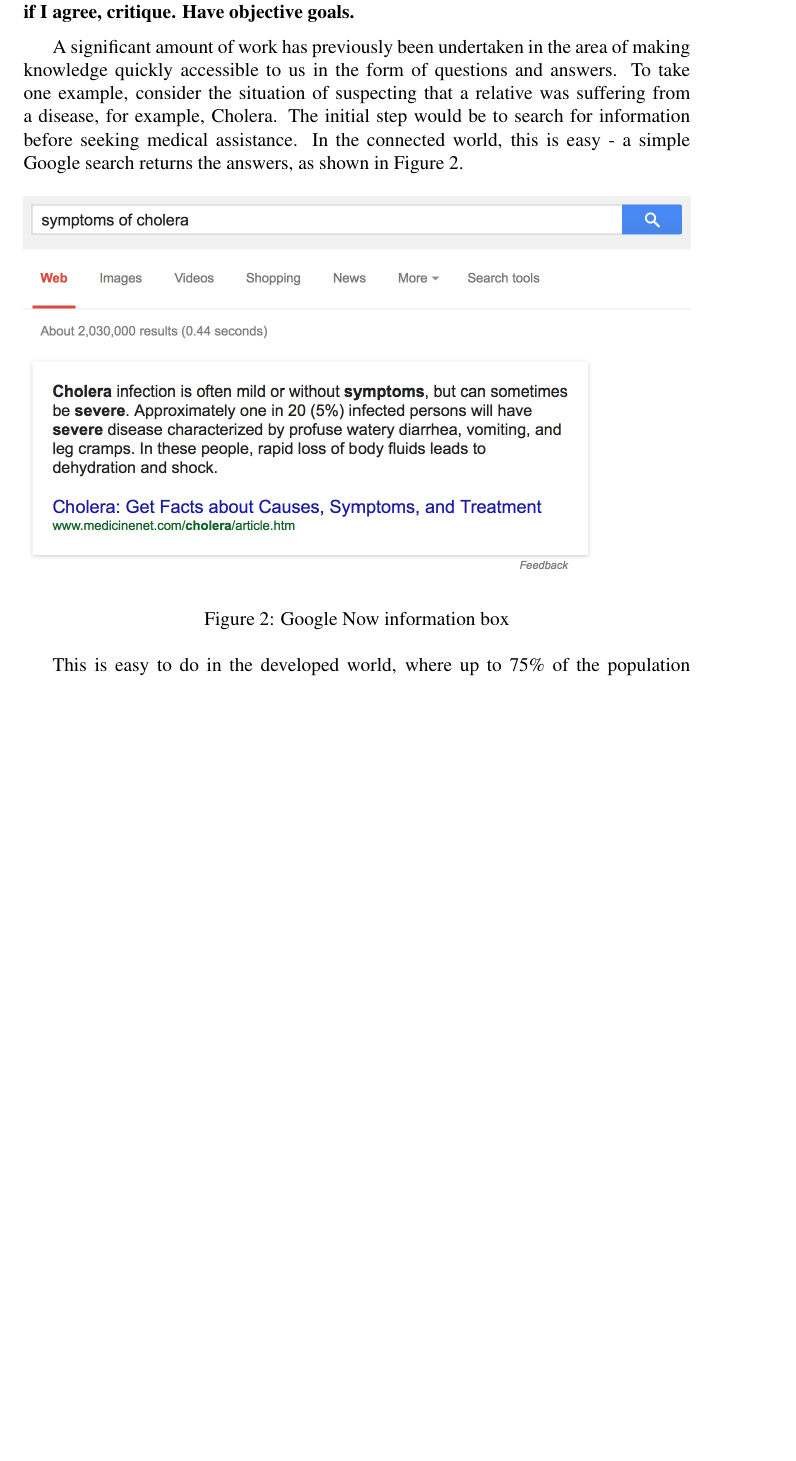
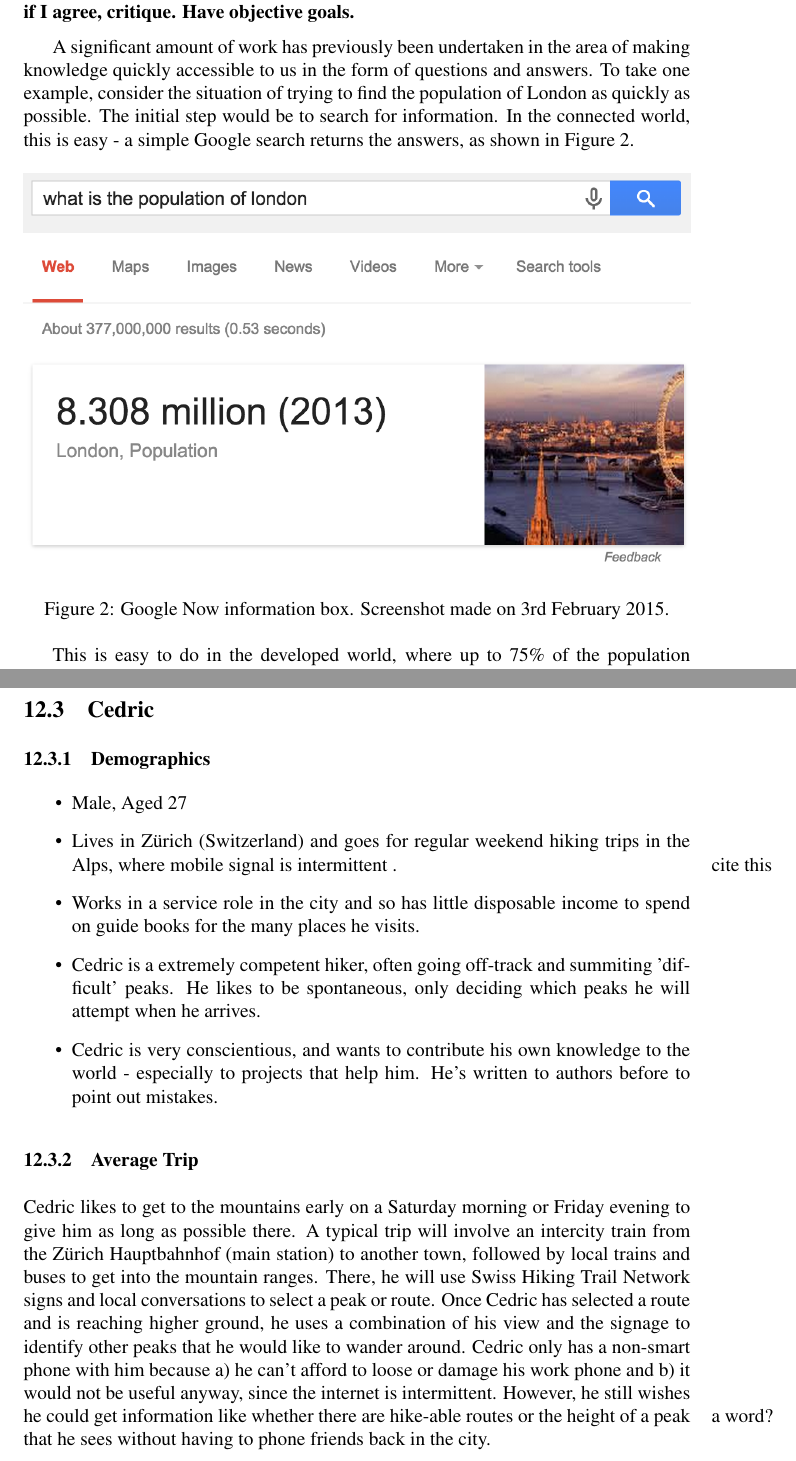
Before and after one commit to samheather/Dissertation, a LaTeX paper (Report/Report.tex): part of page 13 of 37 before the commit and two parts of pages 13 and 38 of 38 after it, the two joined at a grey line, cut so that both start at the same text, the shorter picture padded with empty space. Compiled offline with pdfLaTeX.

Commit message:
Changed cholera to population, revised intro/lit review a bit more, added Cedric personna

```diff
--- a/Report/Report.tex
+++ b/Report/Report.tex
@@ -15,6 +15,7 @@
 \usepackage[autostyle]{csquotes}
 \usepackage{marginnote}
 \usepackage{listings}% for source code styling
+\usepackage{xcolor}
 
 % to avoid having to escape all underscores to avoid "missing $ inserted" error.
 \usepackage{url}
@@ -141,15 +142,13 @@
 {\bf The point of this is to show that I 'own' the material and subject (competence).  Show different points of view, choose a side, express a view on which I prefer and if I agree, critique.  Have objective goals.}
 
 % expand introduction to explain why sms, then look at related work in next section.  compare to smart phones loosely.
-A significant amount of work has previously been undertaken in the area of making knowledge quickly accessible to us in the form of questions and answers.  To take one example, consider the situation of suspecting that a relative was suffering from a disease, for example, Cholera.  The initial step would be to search for information before seeking medical assistance.  In the connected world, this is easy - a simple Google search returns the answers, as shown in Figure \ref{fig:cholera}.
+A significant amount of work has previously been undertaken in the area of making knowledge quickly accessible to us in the form of questions and answers.  To take one example, consider the situation of trying to find the population of London as quickly as possible.  The initial step would be to search for information.  In the connected world, this is easy - a simple Google search returns the answers, as shown in Figure \ref{fig:googleInstant}.
 
 \begin{figure}[htb]
-\includegraphics[width=\linewidth]{googleCholera}
-\caption{Google Now information box}
-\label{fig:cholera}
+\includegraphics[width=\linewidth]{googleInstant}
+\caption{Google Now information box.  Screenshot made on 3rd February 2015.}
+\label{fig:googleInstant}
 \end{figure}
-
-% Lilian: You should give a caption to all figures and tables. use \label{fig:WebQuery} after \caption{Web query result for "Symptoms...}  for example. In this instance you should mentioned the date you made the query and which search engine you have used.
 
 This is easy to do in the developed world, where up to 75\% of the population are connected to the internet~\cite{ITU_Cell_Usage_2013} (with the population of elderly people been largely responsible for the remaining 25\%~\cite{Gov_Internet_Usage_UK_2014}).  This contrasts strongly with the situation in the African continent, where, in 2013, internet usage had only reached 16\%~\cite{ITU_Cell_Usage_2013}, a figure largely inflated by South Africa, where 5\% of the African population generate 2/3 of internet traffic from the African Continent~\cite{ITU_Cell_Usage_2013}.
 
@@ -484,3 +489,15 @@
+\subsection{Cedric}
+%TODO Add photo
+\subsubsection{Demographics}
+\begin{itemize}
+  \item Male, Aged 27
+  \item Lives in Zürich (Switzerland) and goes for regular weekend hiking trips in the Alps, where mobile signal is intermittent \marginnote{cite this}.
+  \item Works in a service role in the city and so has little disposable income to spend on guide books for the many places he visits.
+  \item Cedric is a extremely competent hiker, often going off-track and summiting 'difficult' peaks.  He likes to be spontaneous, only deciding which peaks he will attempt when he arrives.
+  \item Cedric is very conscientious, and wants to contribute his own knowledge to the world - especially to projects that help him.  He's written to authors before to point out mistakes.
+\end{itemize}
+\subsubsection{Average Trip}
+Cedric likes to get to the mountains early on a Saturday morning or Friday evening to give him as long as possible there.  A typical trip will involve an intercity train from the Zürich Hauptbahnhof (main station) to another town, followed by local trains and buses to get into the mountain ranges.  There, he will use Swiss Hiking Trail Network signs and local conversations to select a peak or route.  Once Cedric has selected a route and is reaching higher ground, he uses a combination of his view and the signage to identify other peaks that he would like to wander around.  Cedric only has a non-smart phone with him because a) he can't afford to loose or damage his work phone and b) it would not be useful anyway, since the internet is intermittent.  However, he still wishes he could get information like whether there are hike-able \marginnote{a word?} routes or the height of a peak that he sees without having to phone friends back in the city.
 
 
 \end{document}  %End of document.
```
Also changed, not shown: Report/.texpadtmp/Report.pdf (added), Report/Report.pdf, Report/figures/googleCholera.png (deleted), Report/figures/googleInstant.png (added), Report/Report.tex (10 more changed lines), 8 other files.
